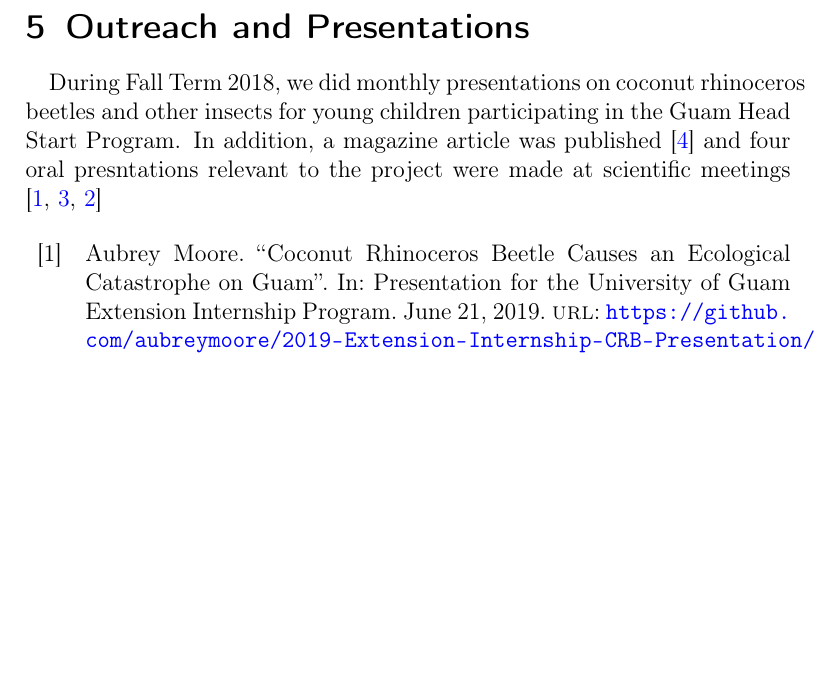
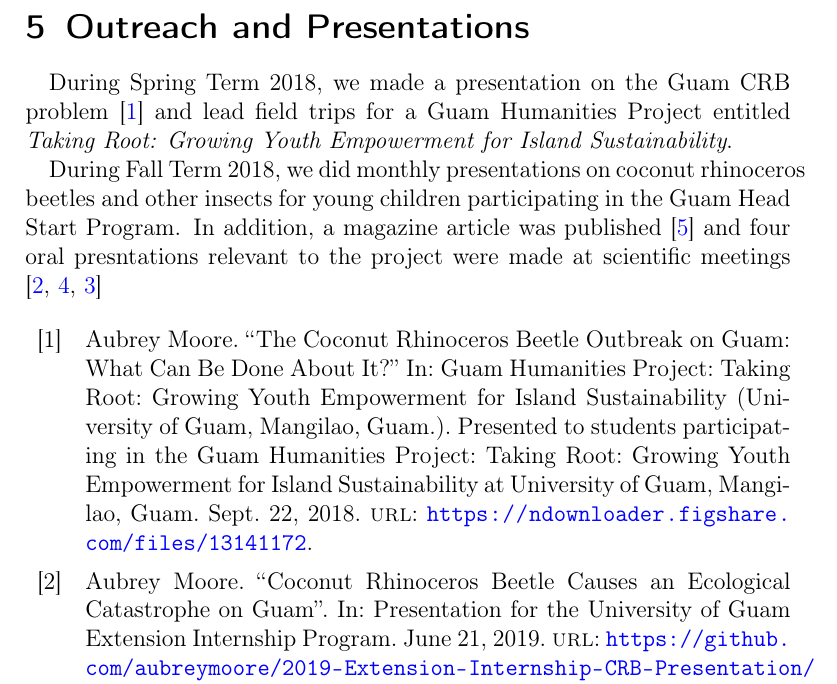
Before and after one commit to aubreymoore/FB17-Final-Report, a LaTeX document (report.tex, which reads references.bib): part of page 10 of 13 before the commit and part of page 10 of 14 after it, cut so that both start at the same text, the shorter picture padded with empty space. Compiled offline with pdfLaTeX.

Commit message:
added Guam Humanities proj

```diff
--- a/references.bib
+++ b/references.bib
@@ -307,3 +307,10 @@ file = {/home/aubrey/Zotero/storage/R9KTHDZP/Aubrey SIP2018.ppt}
 	keywords = {presentation2017},
 	author = {Moore, Aubrey}
 }
+
+
+@inproceedings{aubrey_moore_coconut_2018-2,
+	venue = {{University of Guam, Mangilao, Guam.}},
+	title = {The {{Coconut Rhinoceros Beetle Outbreak}} on {{Guam}}: {{What Can Be Done About It}}?},
+	url = {https://ndownloader.figshare.com/files/13141172},
+	eventtitle = {Guam {{Humanities Project}}: {{Taking Root}}: {{Growing Youth Empowerment}} for {{Island Sustainability}}},
@@ -309,0 +321,2 @@ file = {/home/aubrey/Zotero/storage/R9KTHDZP/Aubrey SIP2018.ppt}
+	note = {Presented to students participating in the Guam Humanities Project: Taking Root: Growing Youth Empowerment for Island Sustainability at University of Guam, Mangilao, Guam.}
+}
--- a/report.tex
+++ b/report.tex
@@ -198,6 +198,8 @@ The objective of this component of the project was to develop an automated syste
 \begin{refsection}
 \section{Outreach and Presentations}
 
+During Spring Term 2018, we made a presentation on the Guam CRB problem \cite{aubrey_moore_coconut_2018-2} and lead field trips for a Guam Humanities Project entitled \textit{Taking Root: Growing Youth Empowerment for Island Sustainability}.
+
 During Fall Term 2018, we did monthly presentations on coconut rhinoceros beetles and other insects for young children participating in the Guam Head Start Program. In addition, a magazine article was published \cite{moore_special_2018} and four oral presntations relevant to the project were made at scientific meetings \cite{moore_coconut_2019-2, moore_impact_2017-1, moore_failed_2018-1}
 
 \printbibliography[heading=none]
```
Also changed, not shown: report.pdf, references.bib (4 more changed lines), report.tex (1 more changed lines).
